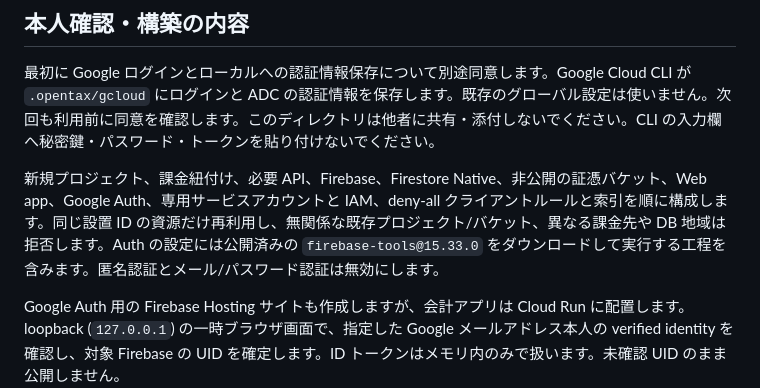
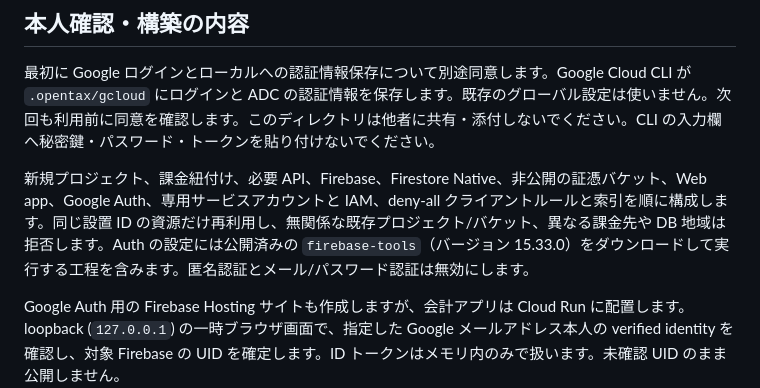
Before and after one commit to Arrenem/opentax, a Markdown page: docs/setup-wizard.md, the part around the change. Drawn GitHub-style.

```diff
--- a/docs/setup-wizard.md
+++ b/docs/setup-wizard.md
@@ -31,7 +31,7 @@ npm run setup -- --doctor
 
 最初に Google ログインとローカルへの認証情報保存について別途同意します。Google Cloud CLI が `.opentax/gcloud` にログインと ADC の認証情報を保存します。既存のグローバル設定は使いません。次回も利用前に同意を確認します。このディレクトリは他者に共有・添付しないでください。CLI の入力欄へ秘密鍵・パスワード・トークンを貼り付けないでください。
 
-新規プロジェクト、課金紐付け、必要 API、Firebase、Firestore Native、非公開の証憑バケット、Web app、Google Auth、専用サービスアカウントと IAM、deny-all クライアントルールと索引を順に構成します。同じ設置 ID の資源だけ再利用し、無関係な既存プロジェクト/バケット、異なる課金先や DB 地域は拒否します。Auth の設定には公開済みの `firebase-tools@15.33.0` をダウンロードして実行する工程を含みます。匿名認証とメール/パスワード認証は無効にします。
+新規プロジェクト、課金紐付け、必要 API、Firebase、Firestore Native、非公開の証憑バケット、Web app、Google Auth、専用サービスアカウントと IAM、deny-all クライアントルールと索引を順に構成します。同じ設置 ID の資源だけ再利用し、無関係な既存プロジェクト/バケット、異なる課金先や DB 地域は拒否します。Auth の設定には公開済みの `firebase-tools`（バージョン 15.33.0）をダウンロードして実行する工程を含みます。匿名認証とメール/パスワード認証は無効にします。
 
 Google Auth 用の Firebase Hosting サイトも作成しますが、会計アプリは Cloud Run に配置します。loopback (`127.0.0.1`) の一時ブラウザ画面で、指定した Google メールアドレス本人の verified identity を確認し、対象 Firebase の UID を確定します。ID トークンはメモリ内のみで扱います。未確認 UID のまま公開しません。
 
```
Also changed, not shown: docs/ledger-backup.md (+1 -1 lines).
